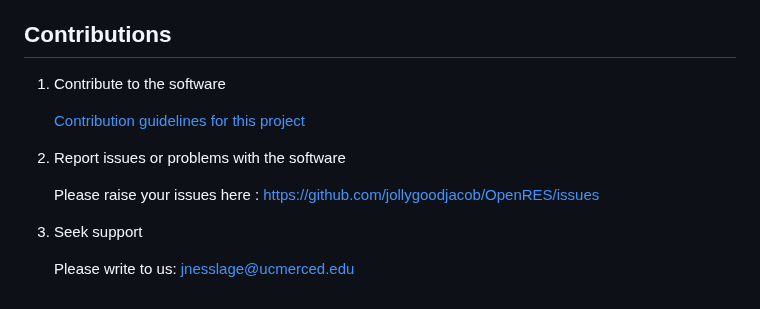
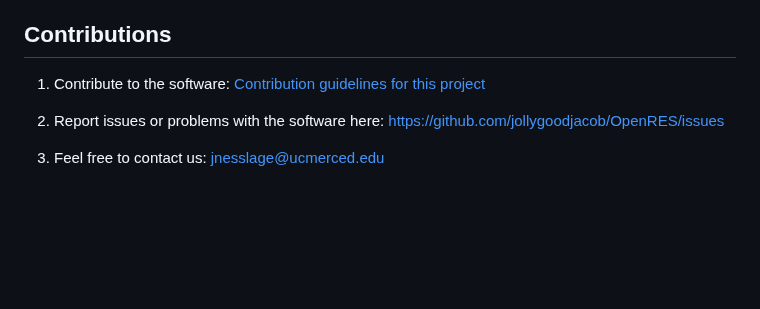
Before and after one commit to jollygoodjacob/OpenRES, a Markdown page: README.md, the part around the change. GitHub-like rendering; blank space fills up the shorter version.

```diff
--- a/README.md
+++ b/README.md
@@ -197,14 +197,8 @@ Once a user has installed OpenRES and generated all required layers, they can be
 Description and the details of all the core functions of this plugin are available here: [Functions_description](help/Functions_description.md)
 
 ## Contributions
-1) Contribute to the software
+1) Contribute to the software: [Contribution guidelines for this project](help/CONTRIBUTING.md)
 
-    [Contribution guidelines for this project](help/CONTRIBUTING.md)
+2) Report issues or problems with the software here: <https://github.com/jollygoodjacob/OpenRES/issues>
 
-2) Report issues or problems with the software
-
-	Please raise your issues here : <https://github.com/jollygoodjacob/OpenRES/issues>
-
-3) Seek support
-
-	Please write to us: <jnesslage@ucmerced.edu>
+3) Feel free to contact us: <jnesslage@ucmerced.edu>
```
